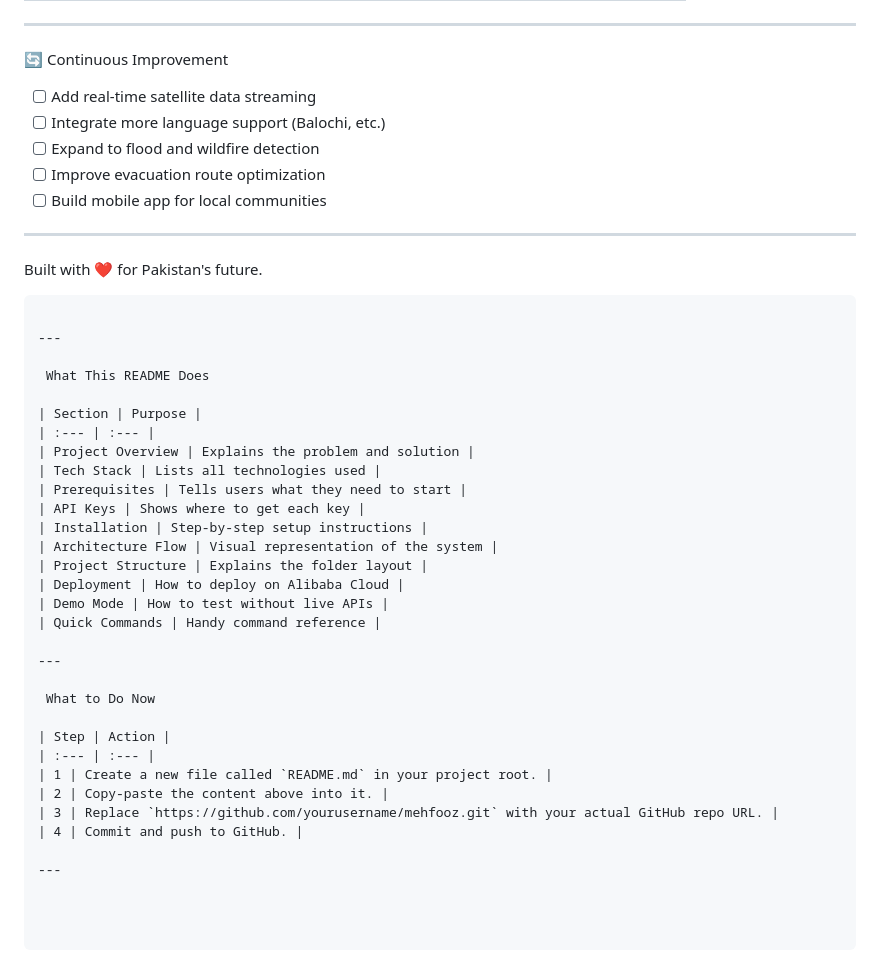
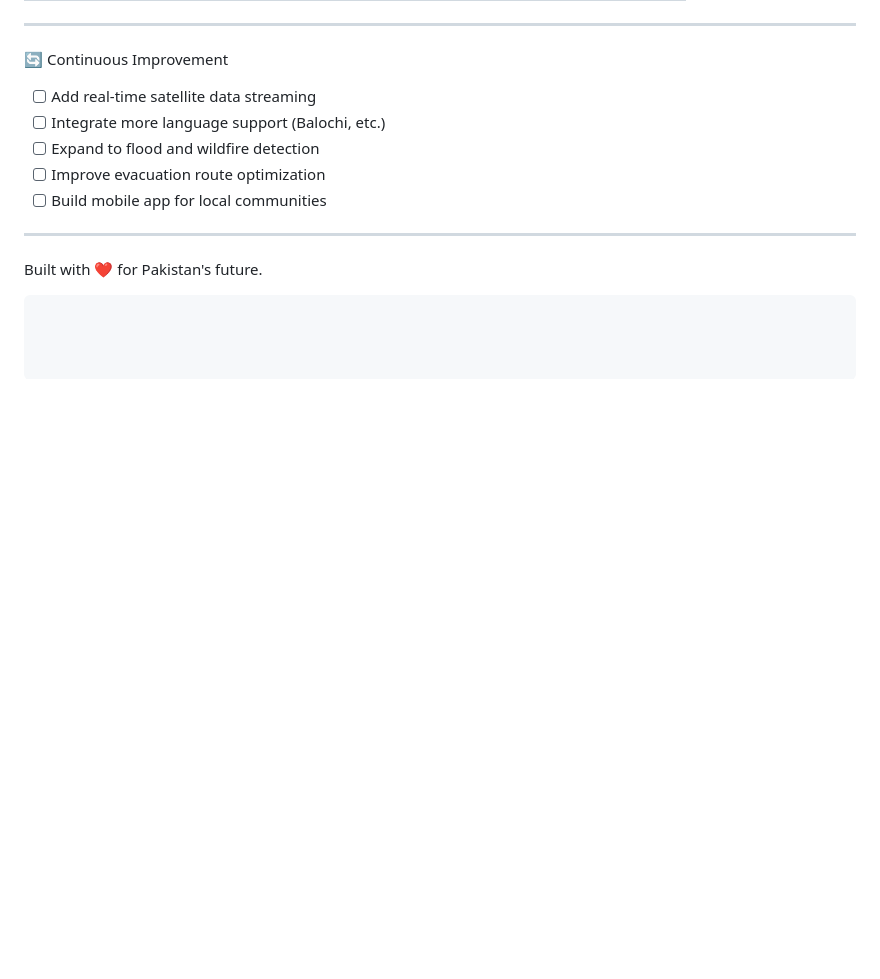
Before and after one commit to samrasdra-cmyk/Mehfooz, a Markdown page: README.md, the part around the change. GitHub-like rendering; blank space fills up the shorter version.

Commit message:
Clean up README by removing unnecessary content
Removed outdated sections and instructions from README.

````diff
--- a/README.md
+++ b/README.md
@@ -265,33 +265,3 @@ This project is open-source and available under the MIT License.
 
 Built with ❤️ for Pakistan's future.
 ```
-
----
-
- What This README Does
-
-| Section | Purpose |
-| :--- | :--- |
-| Project Overview | Explains the problem and solution |
-| Tech Stack | Lists all technologies used |
-| Prerequisites | Tells users what they need to start |
-| API Keys | Shows where to get each key |
-| Installation | Step-by-step setup instructions |
-| Architecture Flow | Visual representation of the system |
-| Project Structure | Explains the folder layout |
-| Deployment | How to deploy on Alibaba Cloud |
-| Demo Mode | How to test without live APIs |
-| Quick Commands | Handy command reference |
-
----
-
- What to Do Now
-
-| Step | Action |
-| :--- | :--- |
-| 1 | Create a new file called `README.md` in your project root. |
-| 2 | Copy-paste the content above into it. |
-| 3 | Replace `https://github.com/yourusername/mehfooz.git` with your actual GitHub repo URL. |
-| 4 | Commit and push to GitHub. |
-
----
````
